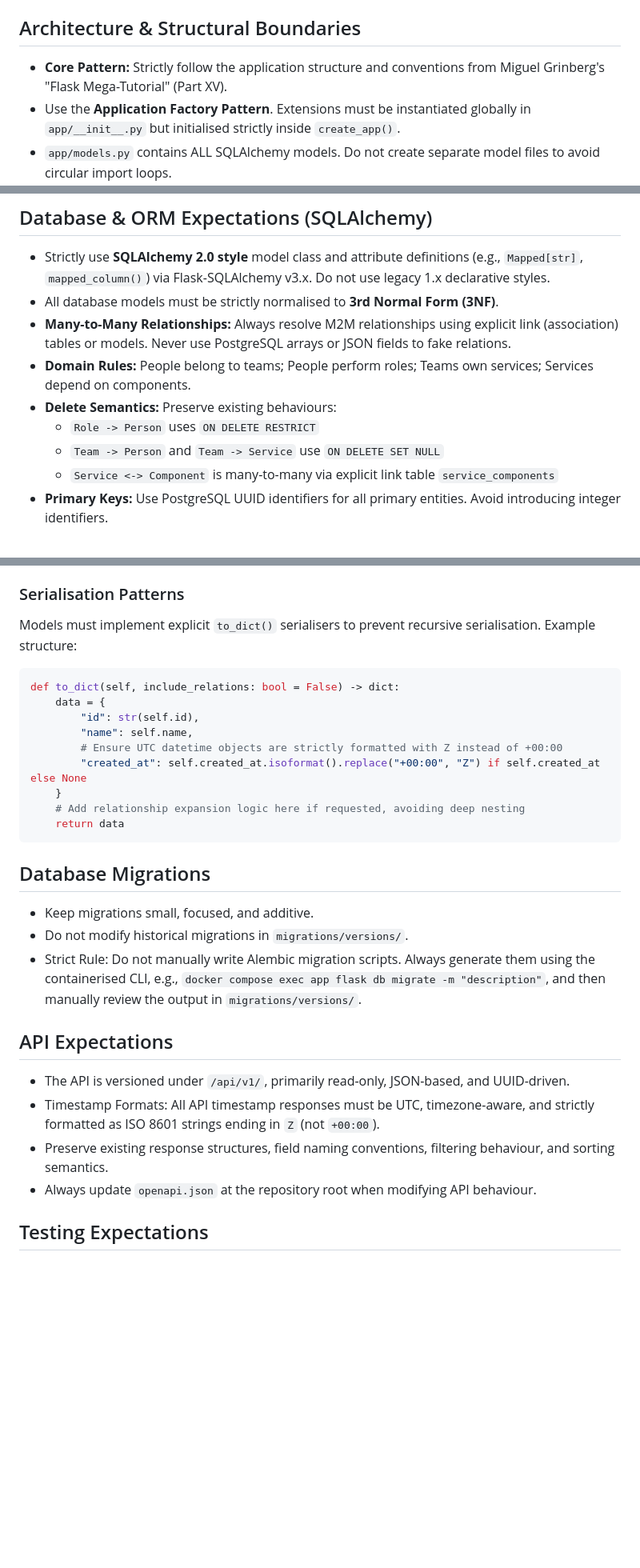
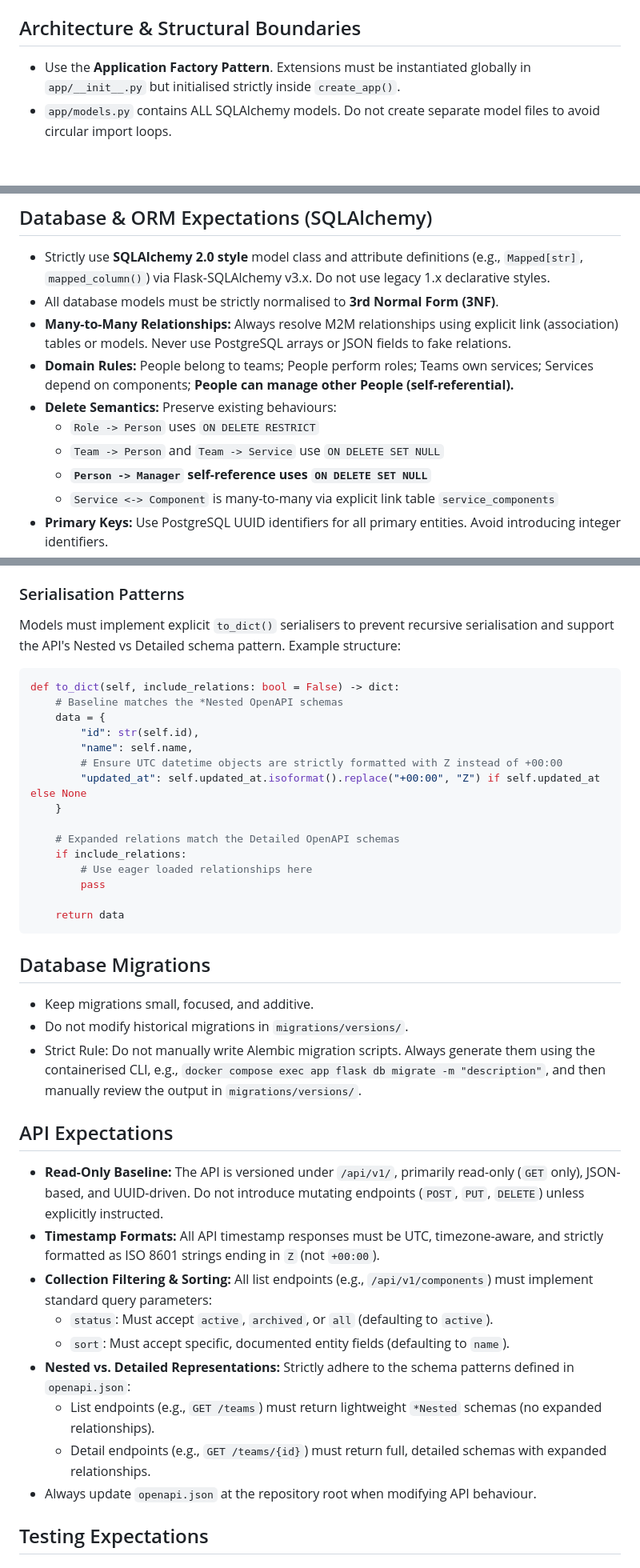
Before and after one commit to matthew-shaw/conflux, a Markdown page: .github/copilot-instructions.md, 3 parts joined by grey strips. Shown at 80% size. Rendered like a GitHub page; blank space fills up the shorter version.

Commit message:
inlined other sources

````diff
--- a/.github/copilot-instructions.md
+++ b/.github/copilot-instructions.md
@@ -49,7 +49,6 @@ If a test fails after your changes, do not modify the test to force it to pass.
 
 ## Architecture & Structural Boundaries
 
-- **Core Pattern:** Strictly follow the application structure and conventions from Miguel Grinberg's "Flask Mega-Tutorial" (Part XV).
 - Use the **Application Factory Pattern**. Extensions must be instantiated globally in `app/__init__.py` but initialised strictly inside `create_app()`.
 - `app/models.py` contains ALL SQLAlchemy models. Do not create separate model files to avoid circular import loops.
 - `app/{domain}/` contains domain-specific Flask Blueprints. Respect the strict MVC-style internal split:
@@ -96,10 +97,11 @@ If a test fails after your changes, do not modify the test to force it to pass.
 - Strictly use **SQLAlchemy 2.0 style** model class and attribute definitions (e.g., `Mapped[str]`, `mapped_column()`) via Flask-SQLAlchemy v3.x. Do not use legacy 1.x declarative styles.
 - All database models must be strictly normalised to **3rd Normal Form (3NF)**.
 - **Many-to-Many Relationships:** Always resolve M2M relationships using explicit link (association) tables or models. Never use PostgreSQL arrays or JSON fields to fake relations.
-- **Domain Rules:** People belong to teams; People perform roles; Teams own services; Services depend on components.
+- **Domain Rules:** People belong to teams; People perform roles; Teams own services; Services depend on components; **People can manage other People (self-referential).**
 - **Delete Semantics:** Preserve existing behaviours:
   - `Role -> Person` uses `ON DELETE RESTRICT`
   - `Team -> Person` and `Team -> Service` use `ON DELETE SET NULL`
+  - **`Person -> Manager` self-reference uses `ON DELETE SET NULL`**
   - `Service <-> Component` is many-to-many via explicit link table `service_components`
 - **Primary Keys:** Use PostgreSQL UUID identifiers for all primary entities. Avoid introducing integer identifiers.
 - **Timestamps:** Timestamps must always be timezone-aware and in UTC. When in string format, they must always be in strict ISO 8601 format, explicitly substituting `+00:00` for `Z` (Zulu time). Use existing utilities like `app.utils.govuk_datetime` where appropriate.
@@ -108,18 +110,24 @@ If a test fails after your changes, do not modify the test to force it to pass.
 
 ### Serialisation Patterns
 
-Models must implement explicit `to_dict()` serialisers to prevent recursive serialisation.
+Models must implement explicit `to_dict()` serialisers to prevent recursive serialisation and support the API's Nested vs Detailed schema pattern.
 Example structure:
 
 ```python
 def to_dict(self, include_relations: bool = False) -> dict:
+    # Baseline matches the *Nested OpenAPI schemas
     data = {
         "id": str(self.id),
         "name": self.name,
         # Ensure UTC datetime objects are strictly formatted with Z instead of +00:00
-        "created_at": self.created_at.isoformat().replace("+00:00", "Z") if self.created_at else None
+        "updated_at": self.updated_at.isoformat().replace("+00:00", "Z") if self.updated_at else None
     }
-    # Add relationship expansion logic here if requested, avoiding deep nesting
+
+    # Expanded relations match the Detailed OpenAPI schemas
+    if include_relations:
+        # Use eager loaded relationships here
+        pass
+
     return data
 ```
 
@@ -131,9 +139,14 @@ def to_dict(self, include_relations: bool = False) -> dict:
 
 ## API Expectations
 
-- The API is versioned under `/api/v1/`, primarily read-only, JSON-based, and UUID-driven.
-- Timestamp Formats: All API timestamp responses must be UTC, timezone-aware, and strictly formatted as ISO 8601 strings ending in `Z` (not `+00:00`).
-- Preserve existing response structures, field naming conventions, filtering behaviour, and sorting semantics.
+- **Read-Only Baseline:** The API is versioned under `/api/v1/`, primarily read-only (`GET` only), JSON-based, and UUID-driven. Do not introduce mutating endpoints (`POST`, `PUT`, `DELETE`) unless explicitly instructed.
+- **Timestamp Formats:** All API timestamp responses must be UTC, timezone-aware, and strictly formatted as ISO 8601 strings ending in `Z` (not `+00:00`).
+- **Collection Filtering & Sorting:** All list endpoints (e.g., `/api/v1/components`) must implement standard query parameters:
+  - `status`: Must accept `active`, `archived`, or `all` (defaulting to `active`).
+  - `sort`: Must accept specific, documented entity fields (defaulting to `name`).
+- **Nested vs. Detailed Representations:** Strictly adhere to the schema patterns defined in `openapi.json`:
+  - List endpoints (e.g., `GET /teams`) must return lightweight `*Nested` schemas (no expanded relationships).
+  - Detail endpoints (e.g., `GET /teams/{id}`) must return full, detailed schemas with expanded relationships.
 - Always update `openapi.json` at the repository root when modifying API behaviour.
 
 ## Testing Expectations
````
Also changed, not shown: other parts of .github/copilot-instructions.md (+2 -0 lines).
